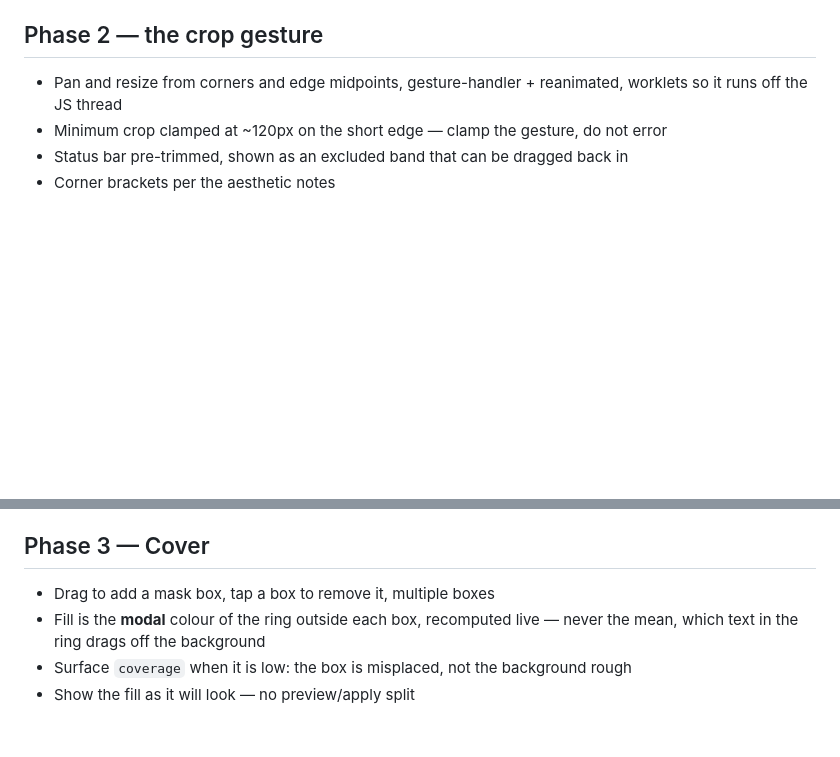
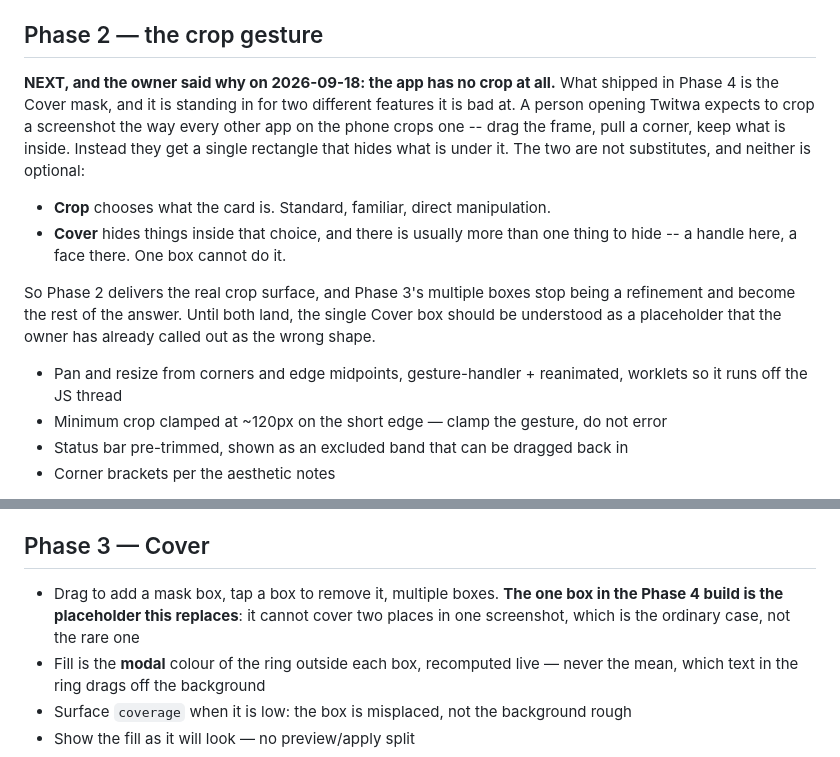
Before and after one commit to B-ismark/Twitwa, a Markdown page: BUILD-PLAN.md, 2 parts joined by grey strips. Drawn GitHub-style; blank space fills up the shorter version.

Commit message:
Record that the app still has no crop, and that one mask box is the wrong shape
Owner's verdict after seeing Phase 4 on the phone. The Cover mask is standing
in for two features and is bad at both: crop chooses what the card is, Cover
hides things inside that choice, and a screenshot usually has more than one
thing to hide. Phase 2 delivers the real crop surface and Phase 3's multiple
boxes become the rest of the answer rather than a refinement.

No code change. The geometry in spike/src/crop.js is still wired to nothing.

Co-Authored-By: Claude Opus 5 (1M context) <noreply@anthropic.com>

```diff
--- a/BUILD-PLAN.md
+++ b/BUILD-PLAN.md
@@ -248,6 +248,22 @@ and the exact steps that would close it.
 
 ## Phase 2 — the crop gesture
 
+**NEXT, and the owner said why on 2026-09-18: the app has no crop at all.** What
+shipped in Phase 4 is the Cover mask, and it is standing in for two different
+features it is bad at. A person opening Twitwa expects to crop a screenshot the
+way every other app on the phone crops one -- drag the frame, pull a corner,
+keep what is inside. Instead they get a single rectangle that hides what is
+under it. The two are not substitutes, and neither is optional:
+
+  - **Crop** chooses what the card is. Standard, familiar, direct manipulation.
+  - **Cover** hides things inside that choice, and there is usually more than
+    one thing to hide -- a handle here, a face there. One box cannot do it.
+
+So Phase 2 delivers the real crop surface, and Phase 3's multiple boxes stop
+being a refinement and become the rest of the answer. Until both land, the
+single Cover box should be understood as a placeholder that the owner has
+already called out as the wrong shape.
+
 - Pan and resize from corners and edge midpoints, gesture-handler + reanimated,
   worklets so it runs off the JS thread
 - Minimum crop clamped at ~120px on the short edge — clamp the gesture, do not error
@@ -267,7 +283,9 @@ surface that stutters is the one performance failure a user cannot ignore.
 
 ## Phase 3 — Cover
 
-- Drag to add a mask box, tap a box to remove it, multiple boxes
+- Drag to add a mask box, tap a box to remove it, multiple boxes. **The one
+  box in the Phase 4 build is the placeholder this replaces**: it cannot cover
+  two places in one screenshot, which is the ordinary case, not the rare one
 - Fill is the **modal** colour of the ring outside each box, recomputed live —
   never the mean, which text in the ring drags off the background
 - Surface `coverage` when it is low: the box is misplaced, not the background rough
```
